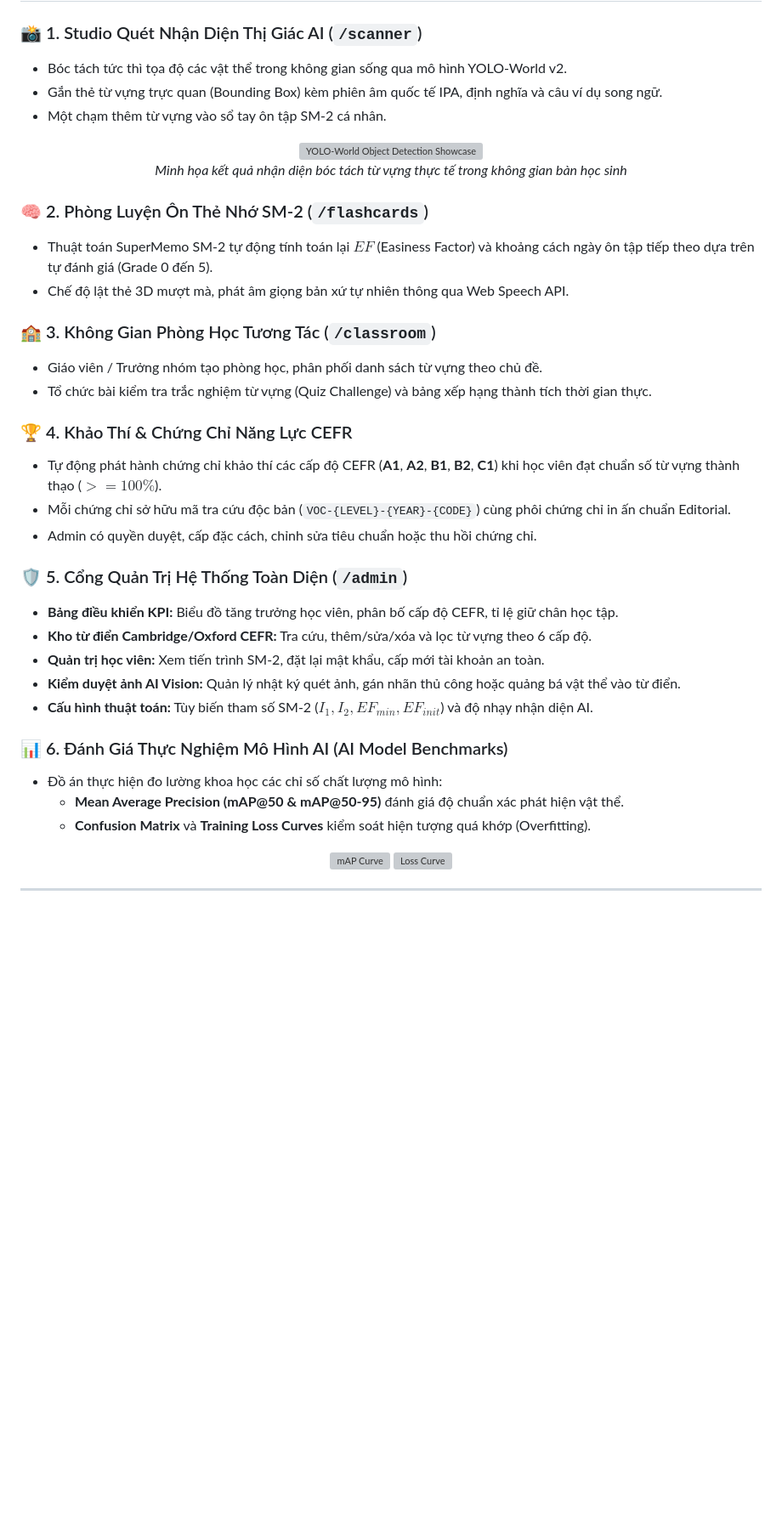
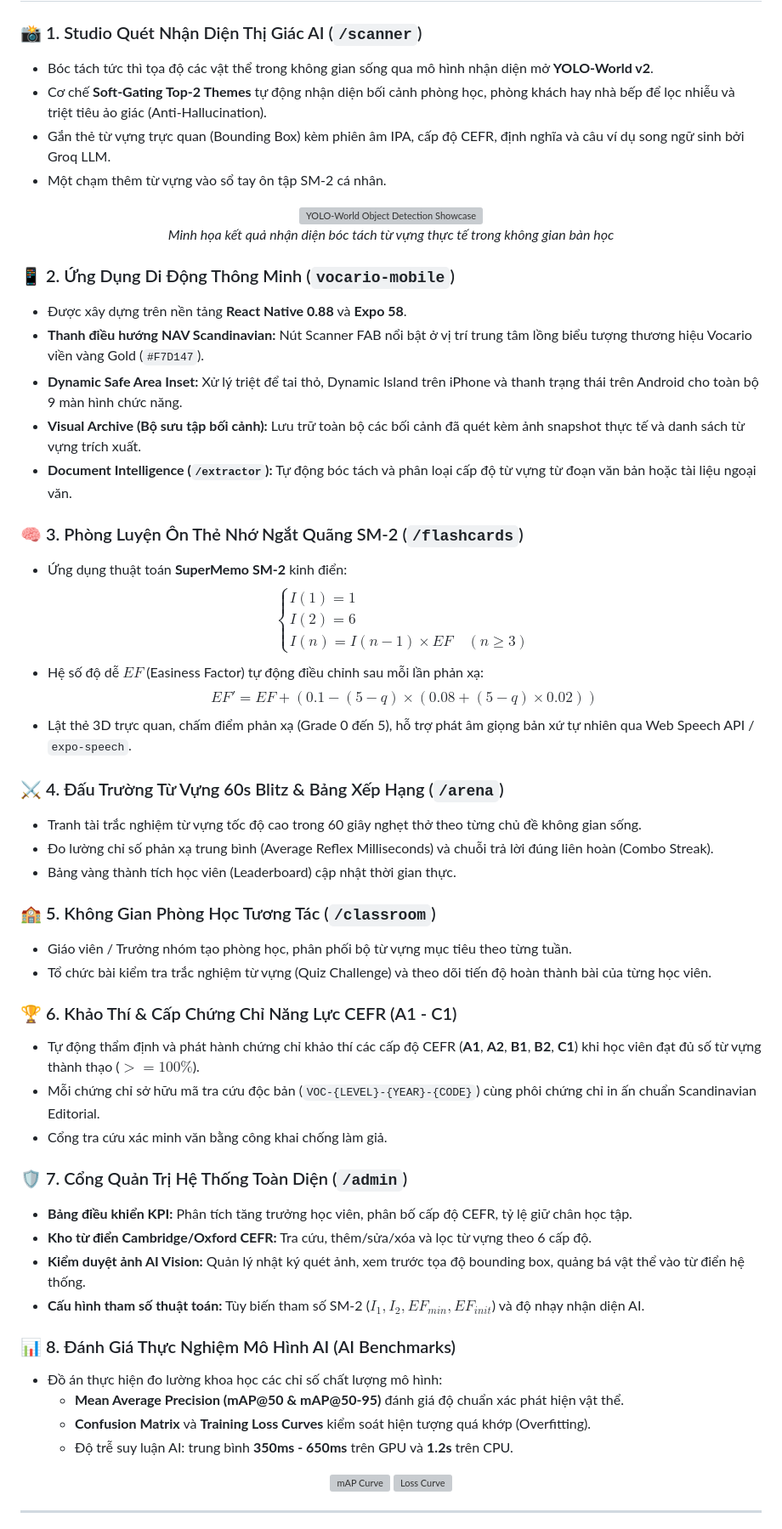
Before and after one commit to lehoainamvn/vocario-ai-vocabulary-platform, a Markdown page: README.md, the part around one of its changes. Shown at 85% size. GitHub-like rendering; blank space fills up the shorter version; grey boxes are pictures that could not be loaded.

```diff
--- a/README.md
+++ b/README.md
@@ -66,39 +80,59 @@ graph TD
 ## 3. CÁC PHÂN HỆ & TÍNH NĂNG NỔI BẬT
 
 ### 📸 1. Studio Quét Nhận Diện Thị Giác AI (`/scanner`)
-* Bóc tách tức thì tọa độ các vật thể trong không gian sống qua mô hình YOLO-World v2.
-* Gắn thẻ từ vựng trực quan (Bounding Box) kèm phiên âm quốc tế IPA, định nghĩa và câu ví dụ song ngữ.
+* Bóc tách tức thì tọa độ các vật thể trong không gian sống qua mô hình nhận diện mở **YOLO-World v2**.
+* Cơ chế **Soft-Gating Top-2 Themes** tự động nhận diện bối cảnh phòng học, phòng khách hay nhà bếp để lọc nhiễu và triệt tiêu ảo giác (Anti-Hallucination).
+* Gắn thẻ từ vựng trực quan (Bounding Box) kèm phiên âm IPA, cấp độ CEFR, định nghĩa và câu ví dụ song ngữ sinh bởi Groq LLM.
 * Một chạm thêm từ vựng vào sổ tay ôn tập SM-2 cá nhân.
 
 <p align="center">
   <img src="docs/figures/test_output_study_desk.jpg" width="85%" alt="YOLO-World Object Detection Showcase" />
-  <br/><i>Minh họa kết quả nhận diện bóc tách từ vựng thực tế trong không gian bàn học sinh</i>
+  <br/><i>Minh họa kết quả nhận diện bóc tách từ vựng thực tế trong không gian bàn học</i>
 </p>
 
-### 🧠 2. Phòng Luyện Ôn Thẻ Nhớ SM-2 (`/flashcards`)
-* Thuật toán SuperMemo SM-2 tự động tính toán lại $EF$ (Easiness Factor) và khoảng cách ngày ôn tập tiếp theo dựa trên tự đánh giá (Grade 0 đến 5).
-* Chế độ lật thẻ 3D mượt mà, phát âm giọng bản xứ tự nhiên thông qua Web Speech API.
+### 📱 2. Ứng Dụng Di Động Thông Minh (`vocario-mobile`)
+* Được xây dựng trên nền tảng **React Native 0.88** và **Expo 58**.
+* **Thanh điều hướng NAV Scandinavian:** Nút Scanner FAB nổi bật ở vị trí trung tâm lồng biểu tượng thương hiệu Vocario viền vàng Gold (`#F7D147`).
+* **Dynamic Safe Area Inset:** Xử lý triệt để tai thỏ, Dynamic Island trên iPhone và thanh trạng thái trên Android cho toàn bộ 9 màn hình chức năng.
+* **Visual Archive (Bộ sưu tập bối cảnh):** Lưu trữ toàn bộ các bối cảnh đã quét kèm ảnh snapshot thực tế và danh sách từ vựng trích xuất.
+* **Document Intelligence (`/extractor`):** Tự động bóc tách và phân loại cấp độ từ vựng từ đoạn văn bản hoặc tài liệu ngoại văn.
 
-### 🏫 3. Không Gian Phòng Học Tương Tác (`/classroom`)
-* Giáo viên / Trưởng nhóm tạo phòng học, phân phối danh sách từ vựng theo chủ đề.
-* Tổ chức bài kiểm tra trắc nghiệm từ vựng (Quiz Challenge) và bảng xếp hạng thành tích thời gian thực.
+### 🧠 3. Phòng Luyện Ôn Thẻ Nhớ Ngắt Quãng SM-2 (`/flashcards`)
+* Ứng dụng thuật toán **SuperMemo SM-2** kinh điển:
+  $$\begin{cases}
+  I(1) = 1 \\
+  I(2) = 6 \\
+  I(n) = I(n-1) \times EF \quad (n \ge 3)
+  \end{cases}$$
+* Hệ số độ dễ $EF$ (Easiness Factor) tự động điều chỉnh sau mỗi lần phản xạ:
+  $$EF' = EF + (0.1 - (5 - q) \times (0.08 + (5 - q) \times 0.02))$$
+* Lật thẻ 3D trực quan, chấm điểm phản xạ (Grade 0 đến 5), hỗ trợ phát âm giọng bản xứ tự nhiên qua Web Speech API / `expo-speech`.
 
-### 🏆 4. Khảo Thí & Chứng Chỉ Năng Lực CEFR
-* Tự động phát hành chứng chỉ khảo thí các cấp độ CEFR (**A1**, **A2**, **B1**, **B2**, **C1**) khi học viên đạt chuẩn số từ vựng thành thạo ($>= 100\%$).
-* Mỗi chứng chỉ sở hữu mã tra cứu độc bản (`VOC-{LEVEL}-{YEAR}-{CODE}`) cùng phôi chứng chỉ in ấn chuẩn Editorial.
-* Admin có quyền duyệt, cấp đặc cách, chỉnh sửa tiêu chuẩn hoặc thu hồi chứng chỉ.
+### ⚔️ 4. Đấu Trường Từ Vựng 60s Blitz & Bảng Xếp Hạng (`/arena`)
+* Tranh tài trắc nghiệm từ vựng tốc độ cao trong 60 giây nghẹt thở theo từng chủ đề không gian sống.
+* Đo lường chỉ số phản xạ trung bình (Average Reflex Milliseconds) và chuỗi trả lời đúng liên hoàn (Combo Streak).
+* Bảng vàng thành tích học viên (Leaderboard) cập nhật thời gian thực.
 
-### 🛡️ 5. Cổng Quản Trị Hệ Thống Toàn Diện (`/admin`)
-* **Bảng điều khiển KPI:** Biểu đồ tăng trưởng học viên, phân bố cấp độ CEFR, tỉ lệ giữ chân học tập.
+### 🏫 5. Không Gian Phòng Học Tương Tác (`/classroom`)
+* Giáo viên / Trưởng nhóm tạo phòng học, phân phối bộ từ vựng mục tiêu theo từng tuần.
+* Tổ chức bài kiểm tra trắc nghiệm từ vựng (Quiz Challenge) và theo dõi tiến độ hoàn thành bài của từng học viên.
+
+### 🏆 6. Khảo Thí & Cấp Chứng Chỉ Năng Lực CEFR (A1 - C1)
+* Tự động thẩm định và phát hành chứng chỉ khảo thí các cấp độ CEFR (**A1**, **A2**, **B1**, **B2**, **C1**) khi học viên đạt đủ số từ vựng thành thạo ($>= 100\%$).
+* Mỗi chứng chỉ sở hữu mã tra cứu độc bản (`VOC-{LEVEL}-{YEAR}-{CODE}`) cùng phôi chứng chỉ in ấn chuẩn Scandinavian Editorial.
+* Cổng tra cứu xác minh văn bằng công khai chống làm giả.
+
+### 🛡️ 7. Cổng Quản Trị Hệ Thống Toàn Diện (`/admin`)
+* **Bảng điều khiển KPI:** Phân tích tăng trưởng học viên, phân bố cấp độ CEFR, tỷ lệ giữ chân học tập.
 * **Kho từ điển Cambridge/Oxford CEFR:** Tra cứu, thêm/sửa/xóa và lọc từ vựng theo 6 cấp độ.
-* **Quản trị học viên:** Xem tiến trình SM-2, đặt lại mật khẩu, cấp mới tài khoản an toàn.
-* **Kiểm duyệt ảnh AI Vision:** Quản lý nhật ký quét ảnh, gán nhãn thủ công hoặc quảng bá vật thể vào từ điển.
-* **Cấu hình thuật toán:** Tùy biến tham số SM-2 ($I_1, I_2, EF_{min}, EF_{init}$) và độ nhạy nhận diện AI.
+* **Kiểm duyệt ảnh AI Vision:** Quản lý nhật ký quét ảnh, xem trước tọa độ bounding box, quảng bá vật thể vào từ điển hệ thống.
+* **Cấu hình tham số thuật toán:** Tùy biến tham số SM-2 ($I_1, I_2, EF_{min}, EF_{init}$) và độ nhạy nhận diện AI.
 
-### 📊 6. Đánh Giá Thực Nghiệm Mô Hình AI (AI Model Benchmarks)
+### 📊 8. Đánh Giá Thực Nghiệm Mô Hình AI (AI Benchmarks)
 * Đồ án thực hiện đo lường khoa học các chỉ số chất lượng mô hình:
   * **Mean Average Precision (mAP@50 & mAP@50-95)** đánh giá độ chuẩn xác phát hiện vật thể.
   * **Confusion Matrix** và **Training Loss Curves** kiểm soát hiện tượng quá khớp (Overfitting).
+  * Độ trễ suy luận AI: trung bình **350ms - 650ms** trên GPU và **1.2s** trên CPU.
 
 <p align="center">
   <img src="docs/figures/map_curve.png" width="45%" alt="mAP Curve" />
```
Also changed, not shown: other parts of README.md (+110 -116 lines).
